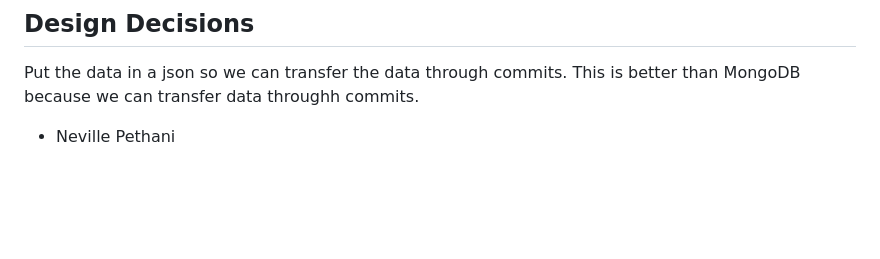
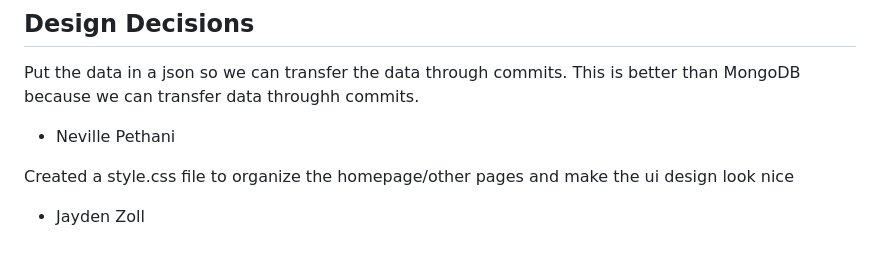
Before and after one commit to npeth-umass/CS-326-Fall-26-TEAM-5-Project, a Markdown page: README.md, the part around the change. GitHub-like rendering; blank space fills up the shorter version.

Commit message:
updated my readme

```diff
--- a/README.md
+++ b/README.md
@@ -88,3 +88,7 @@ Response path:
 Put the data in a json so we can transfer the data through commits. This is better than MongoDB because we can transfer data throughh commits.
 
 - Neville Pethani
+
+Created a style.css file to organize the homepage/other pages and make the ui design look nice
+
+- Jayden Zoll
```
